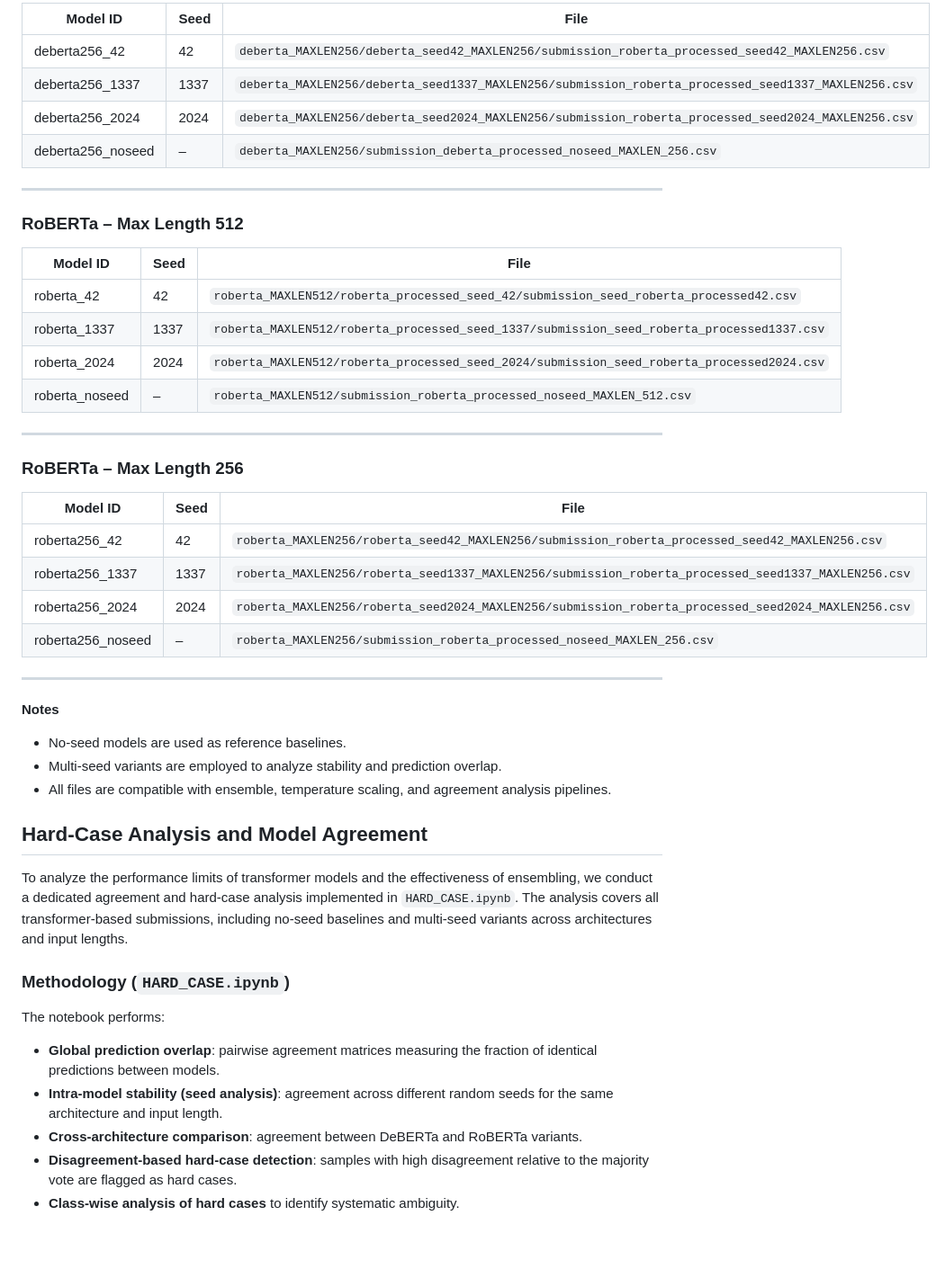
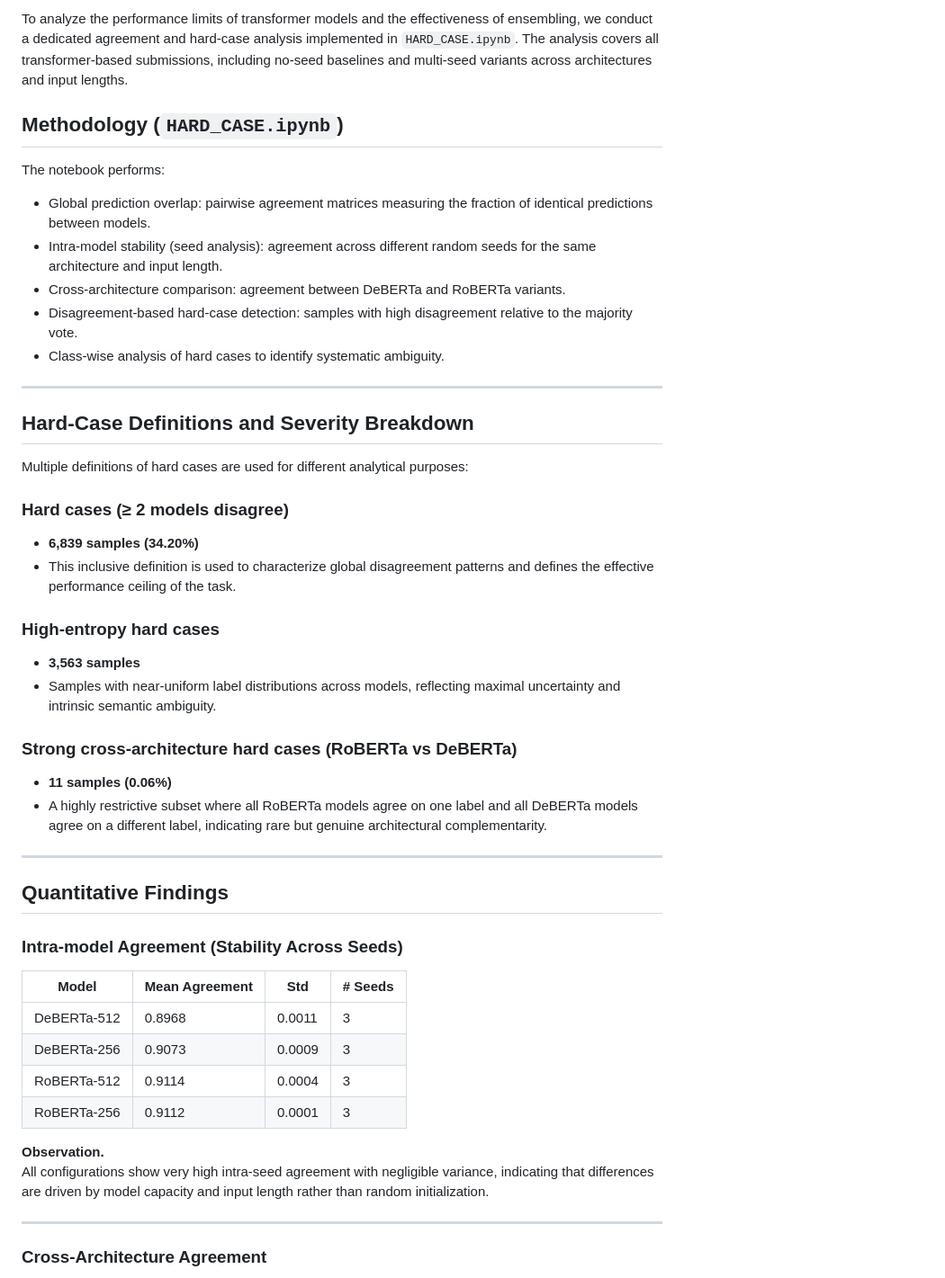
Before and after one commit to snevil/news-article-classification-robust-ensembles, a Markdown page: hybrid_seed_ensemble/README.md, the part around one of its changes. Shown at 90% size. Drawn GitHub-style; blank space fills up the shorter version.

Commit message:
Fixed readme in ensamble folder

```diff
--- a/hybrid_seed_ensemble/README.md
+++ b/hybrid_seed_ensemble/README.md
@@ -35,58 +63,54 @@ architecture and maximum sequence length.
 
-| Model ID | Seed | File |
-|---------|------|------|
-| deberta256_42 | 42 | `deberta_MAXLEN256/deberta_seed42_MAXLEN256/submission_roberta_processed_seed42_MAXLEN256.csv` |
-| deberta256_1337 | 1337 | `deberta_MAXLEN256/deberta_seed1337_MAXLEN256/submission_roberta_processed_seed1337_MAXLEN256.csv` |
-| deberta256_2024 | 2024 | `deberta_MAXLEN256/deberta_seed2024_MAXLEN256/submission_roberta_processed_seed2024_MAXLEN256.csv` |
-| deberta256_noseed | – | `deberta_MAXLEN256/submission_deberta_processed_noseed_MAXLEN_256.csv` |
+To analyze the performance limits of transformer models and the effectiveness of ensembling, we conduct a dedicated agreement and hard-case analysis implemented in `HARD_CASE.ipynb`. The analysis covers all transformer-based submissions, including no-seed baselines and multi-seed variants across architectures and input lengths.
+
+## Methodology (`HARD_CASE.ipynb`)
+
+The notebook performs:
+
+- Global prediction overlap: pairwise agreement matrices measuring the fraction of identical predictions between models.
+- Intra-model stability (seed analysis): agreement across different random seeds for the same architecture and input length.
+- Cross-architecture comparison: agreement between DeBERTa and RoBERTa variants.
+- Disagreement-based hard-case detection: samples with high disagreement relative to the majority vote.
+- Class-wise analysis of hard cases to identify systematic ambiguity.
 
 ---
 
-### RoBERTa – Max Length 512
+## Hard-Case Definitions and Severity Breakdown
 
-| Model ID | Seed | File |
-|---------|------|------|
-| roberta_42 | 42 | `roberta_MAXLEN512/roberta_processed_seed_42/submission_seed_roberta_processed42.csv` |
-| roberta_1337 | 1337 | `roberta_MAXLEN512/roberta_processed_seed_1337/submission_seed_roberta_processed1337.csv` |
-| roberta_2024 | 2024 | `roberta_MAXLEN512/roberta_processed_seed_2024/submission_seed_roberta_processed2024.csv` |
-| roberta_noseed | – | `roberta_MAXLEN512/submission_roberta_processed_noseed_MAXLEN_512.csv` |
+Multiple definitions of hard cases are used for different analytical purposes:
+
+### Hard cases (≥ 2 models disagree)
+
+- **6,839 samples (34.20%)**
+- This inclusive definition is used to characterize global disagreement patterns and defines the effective performance ceiling of the task.
+
+### High-entropy hard cases
+
+- **3,563 samples**
+- Samples with near-uniform label distributions across models, reflecting maximal uncertainty and intrinsic semantic ambiguity.
+
+### Strong cross-architecture hard cases (RoBERTa vs DeBERTa)
+
+- **11 samples (0.06%)**
+- A highly restrictive subset where all RoBERTa models agree on one label and all DeBERTa models agree on a different label, indicating rare but genuine architectural complementarity.
 
 ---
 
-### RoBERTa – Max Length 256
+## Quantitative Findings
 
-| Model ID | Seed | File |
-|---------|------|------|
-| roberta256_42 | 42 | `roberta_MAXLEN256/roberta_seed42_MAXLEN256/submission_roberta_processed_seed42_MAXLEN256.csv` |
-| roberta256_1337 | 1337 | `roberta_MAXLEN256/roberta_seed1337_MAXLEN256/submission_roberta_processed_seed1337_MAXLEN256.csv` |
-| roberta256_2024 | 2024 | `roberta_MAXLEN256/roberta_seed2024_MAXLEN256/submission_roberta_processed_seed2024_MAXLEN256.csv` |
-| roberta256_noseed | – | `roberta_MAXLEN256/submission_roberta_processed_noseed_MAXLEN_256.csv` |
+### Intra-model Agreement (Stability Across Seeds)
+
+| Model        | Mean Agreement | Std     | # Seeds |
+|--------------|----------------|---------|---------|
+| DeBERTa-512  | 0.8968         | 0.0011  | 3 |
+| DeBERTa-256  | 0.9073         | 0.0009  | 3 |
+| RoBERTa-512  | 0.9114         | 0.0004  | 3 |
+| RoBERTa-256  | 0.9112         | 0.0001  | 3 |
+
+**Observation.**
+All configurations show very high intra-seed agreement with negligible variance, indicating that differences are driven by model capacity and input length rather than random initialization.
 
 ---
 
-**Notes**
-- No-seed models are used as reference baselines.
-- Multi-seed variants are employed to analyze stability and prediction overlap.
-- All files are compatible with ensemble, temperature scaling, and agreement analysis pipelines.
+### Cross-Architecture Agreement
 
-
-## Hard-Case Analysis and Model Agreement
-
-To analyze the performance limits of transformer models and the effectiveness of
-ensembling, we conduct a dedicated agreement and hard-case analysis implemented
-in `HARD_CASE.ipynb`. The analysis covers all transformer-based submissions,
-including no-seed baselines and multi-seed variants across architectures and
-input lengths.
-
-### Methodology (`HARD_CASE.ipynb`)
-The notebook performs:
-- **Global prediction overlap**: pairwise agreement matrices measuring the
-  fraction of identical predictions between models.
-- **Intra-model stability (seed analysis)**: agreement across different random
-  seeds for the same architecture and input length.
-- **Cross-architecture comparison**: agreement between DeBERTa and RoBERTa
-  variants.
-- **Disagreement-based hard-case detection**: samples with high disagreement
-  relative to the majority vote are flagged as hard cases.
-- **Class-wise analysis of hard cases** to identify systematic ambiguity.
-
```
Also changed, not shown: other parts of hybrid_seed_ensemble/README.md (+88 -148 lines).
